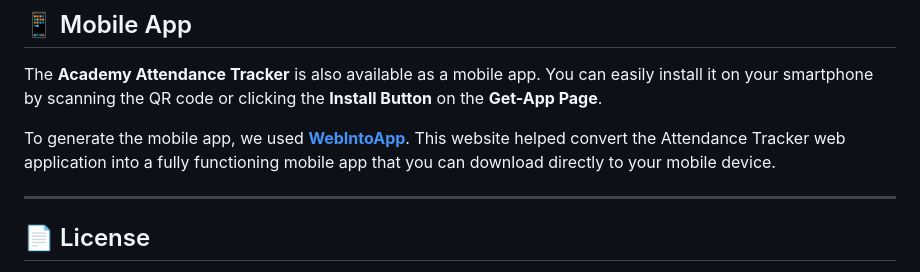
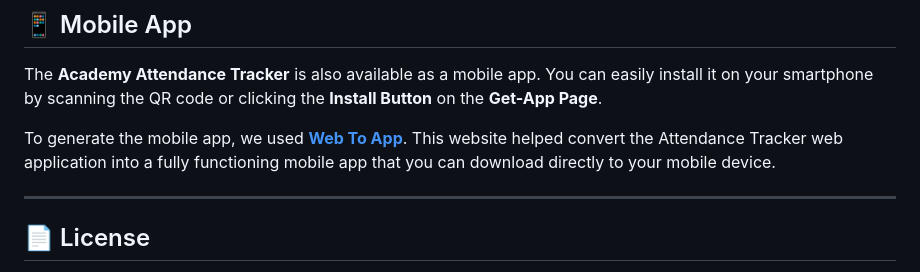
Before and after one commit to mohamedjamilirfan/Attendance-Tracker, a Markdown page: README.md, the part around the change. Rendered like a GitHub page.

Commit message:
Attendance Tracker

```diff
--- a/README.md
+++ b/README.md
@@ -105,7 +105,7 @@ A simple yet effective web-based application to help students track their attend
 
 The **Academy Attendance Tracker** is also available as a mobile app. You can easily install it on your smartphone by scanning the QR code or clicking the **Install Button** on the **Get-App Page**.
 
-To generate the mobile app, we used **[WebIntoApp](https://www.webintoapp.com/)**. This website helped convert the Attendance Tracker web application into a fully functioning mobile app that you can download directly to your mobile device.
+To generate the mobile app, we used **[Web To App](https://www.webintoapp.com/)**. This website helped convert the Attendance Tracker web application into a fully functioning mobile app that you can download directly to your mobile device.
 
 ---
 
```
